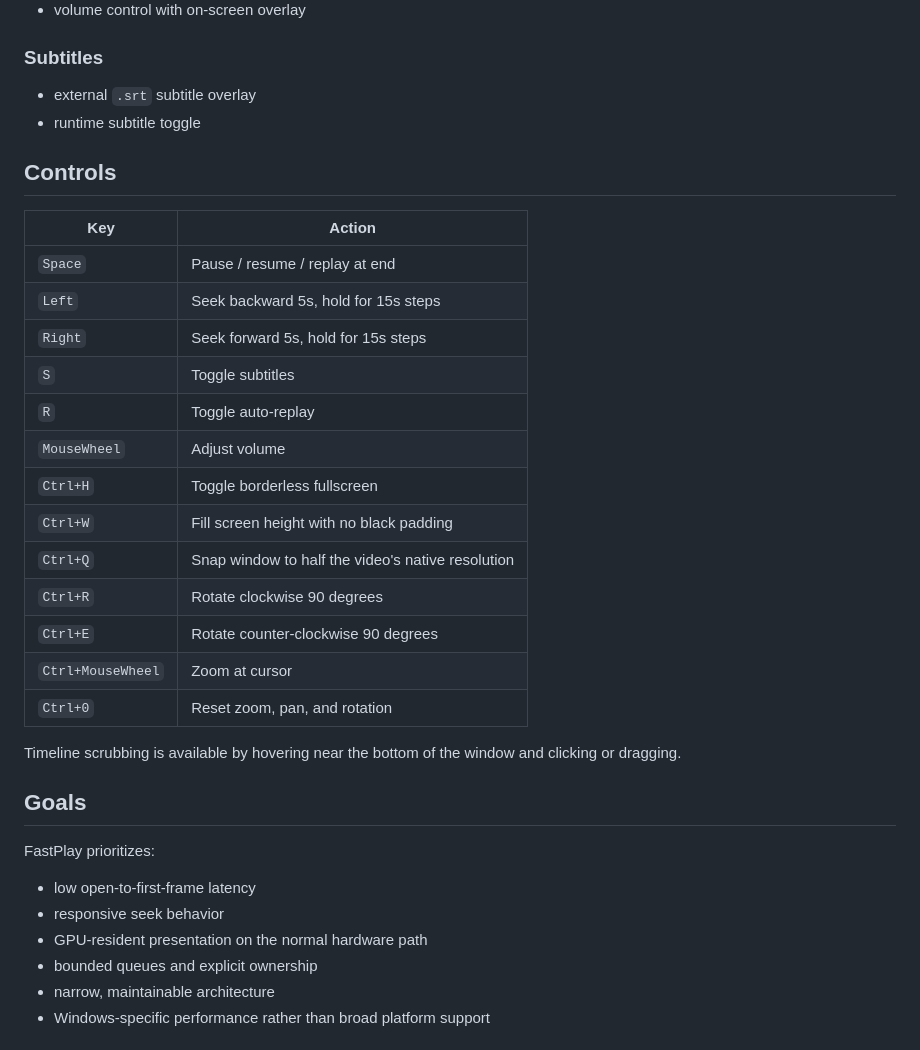
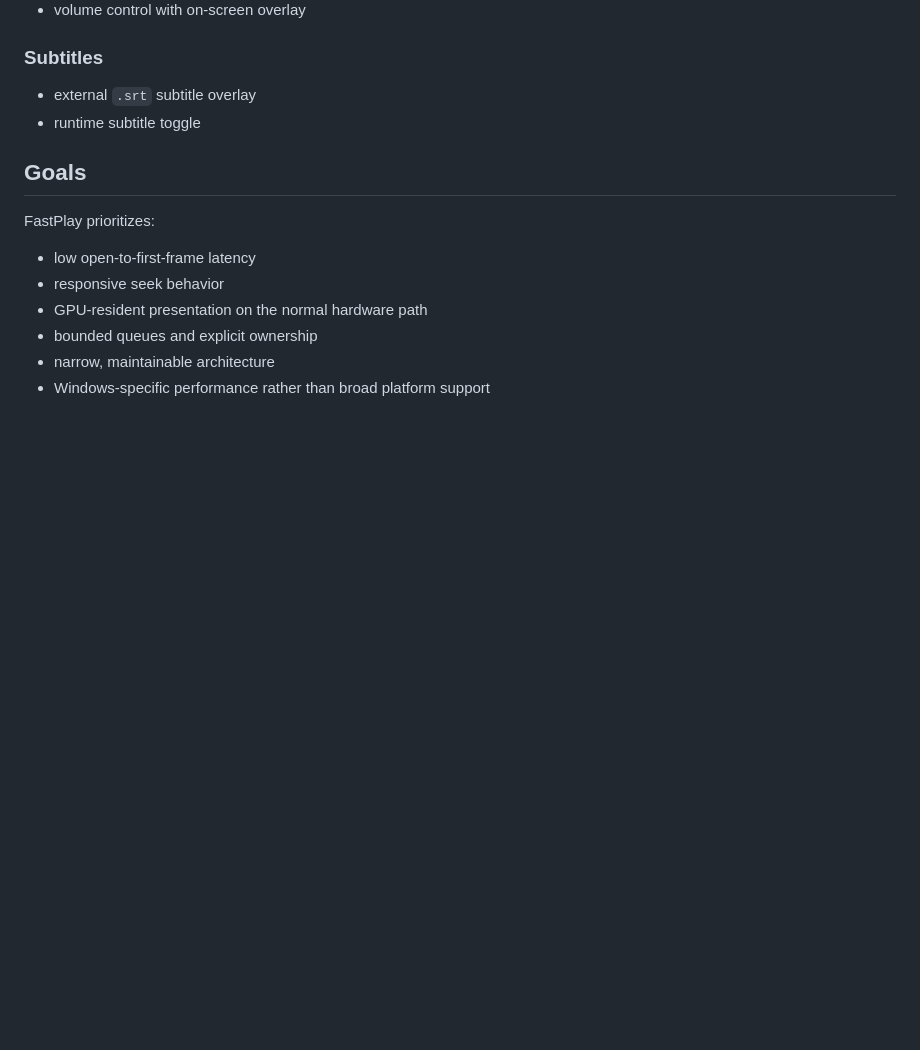
Before and after one commit to CalvinSturm/FastPlay, a Markdown page: README.md, the part around one of its changes. Rendered like a GitHub page; blank space fills up the shorter version.

```diff
--- a/README.md
+++ b/README.md
@@ -56,26 +62,6 @@ Many media players try to do everything. FastPlay is focused on doing a smaller
 - external `.srt` subtitle overlay
 - runtime subtitle toggle
 
-## Controls
-
-| Key | Action |
-|-----|--------|
-| `Space` | Pause / resume / replay at end |
-| `Left` | Seek backward 5s, hold for 15s steps |
-| `Right` | Seek forward 5s, hold for 15s steps |
-| `S` | Toggle subtitles |
-| `R` | Toggle auto-replay |
-| `MouseWheel` | Adjust volume |
-| `Ctrl+H` | Toggle borderless fullscreen |
-| `Ctrl+W` | Fill screen height with no black padding |
-| `Ctrl+Q` | Snap window to half the video's native resolution |
-| `Ctrl+R` | Rotate clockwise 90 degrees |
-| `Ctrl+E` | Rotate counter-clockwise 90 degrees |
-| `Ctrl+MouseWheel` | Zoom at cursor |
-| `Ctrl+0` | Reset zoom, pan, and rotation |
-
-Timeline scrubbing is available by hovering near the bottom of the window and clicking or dragging.
-
 ## Goals
 
 FastPlay prioritizes:
```
Also changed, not shown: other parts of README.md (+27 -50 lines).
